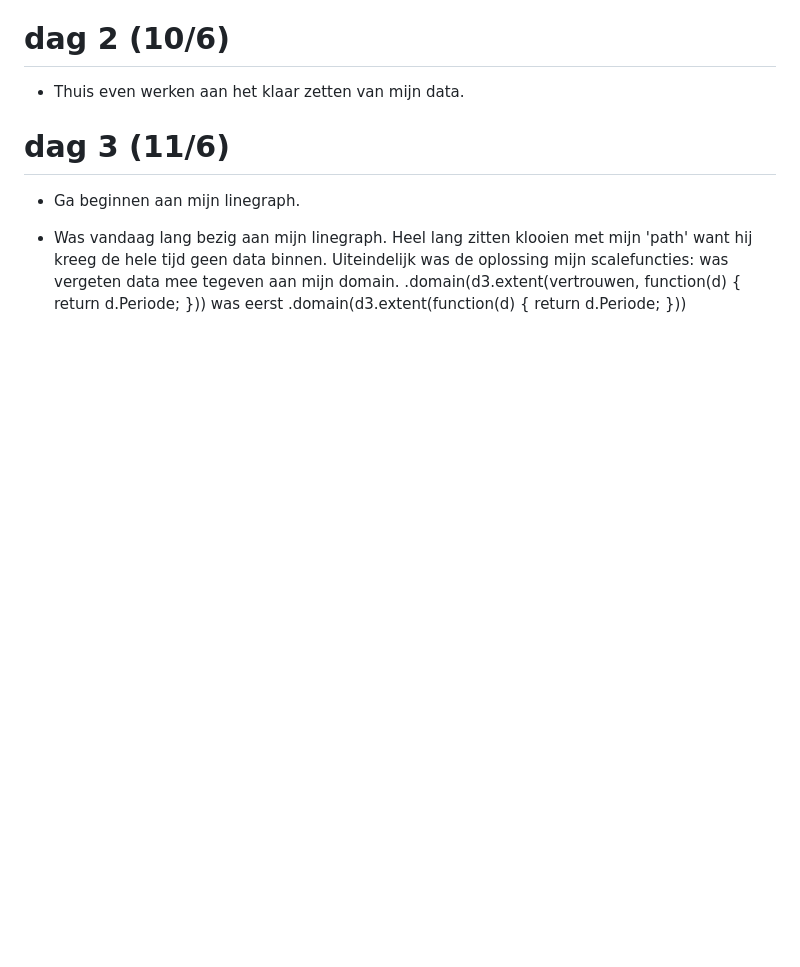
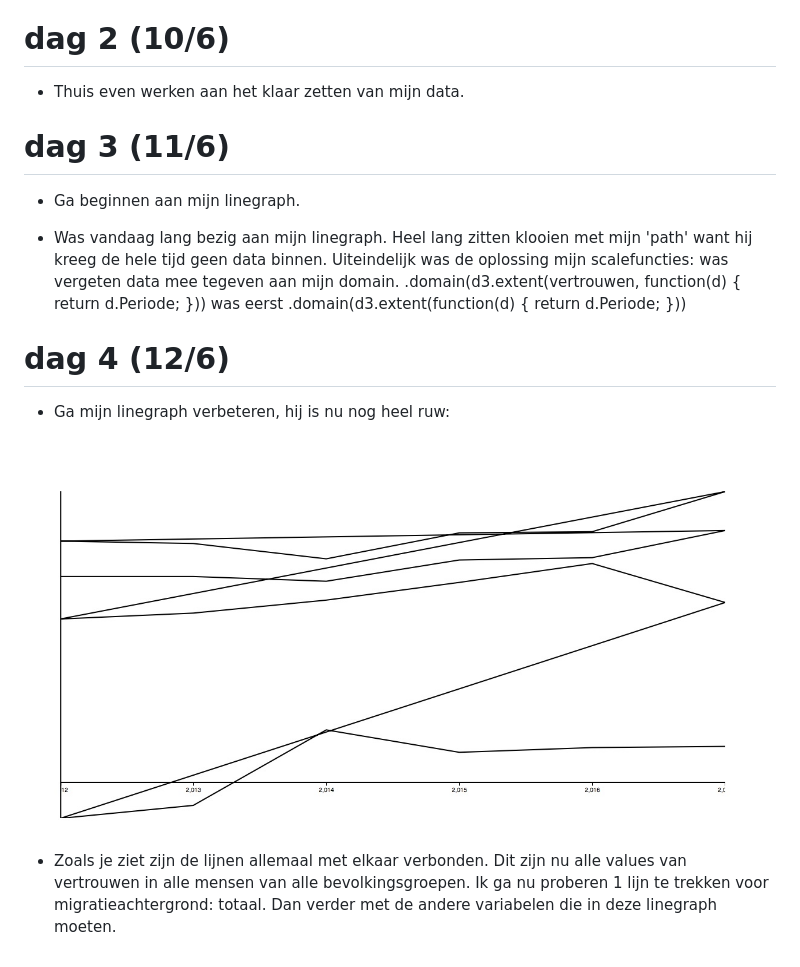
Before and after one commit to michaelzon/vertrouwen_in_nederland, a Markdown page: PROCESS.md, the part around the change. Rendered like a GitHub page; pictures changed too: photo/image_5.jpg (added); blank space fills up the shorter version.

```diff
--- a/PROCESS.md
+++ b/PROCESS.md
@@ -25,3 +25,11 @@
 * Ga beginnen aan mijn linegraph.
 
 * Was vandaag lang bezig aan mijn linegraph. Heel lang zitten klooien met mijn 'path' want hij kreeg de hele tijd geen data binnen. Uiteindelijk was de oplossing mijn scalefuncties: was vergeten data mee tegeven aan mijn domain. .domain(d3.extent(vertrouwen, function(d) { return d.Periode; })) was eerst .domain(d3.extent(function(d) { return d.Periode; }))
+
+# dag 4 (12/6)
+
+* Ga mijn linegraph verbeteren, hij is nu nog heel ruw:
+
+![](photo/image_5.jpg)
+
+* Zoals je ziet zijn de lijnen allemaal met elkaar verbonden. Dit zijn nu alle values van vertrouwen in alle mensen van alle bevolkingsgroepen. Ik ga nu proberen 1 lijn te trekken voor migratieachtergrond: totaal. Dan verder met de andere variabelen die in deze linegraph moeten.
```
Also changed, not shown: 1 other file.
